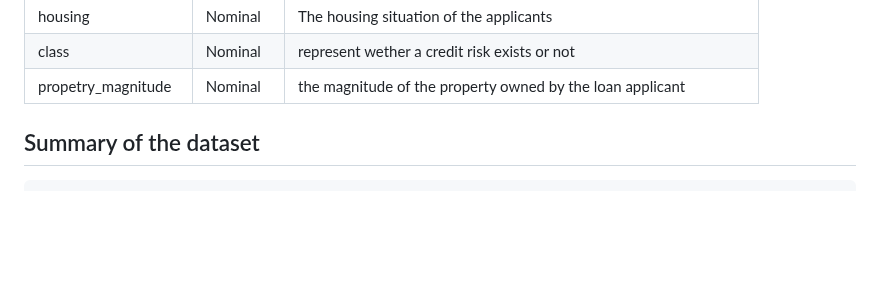
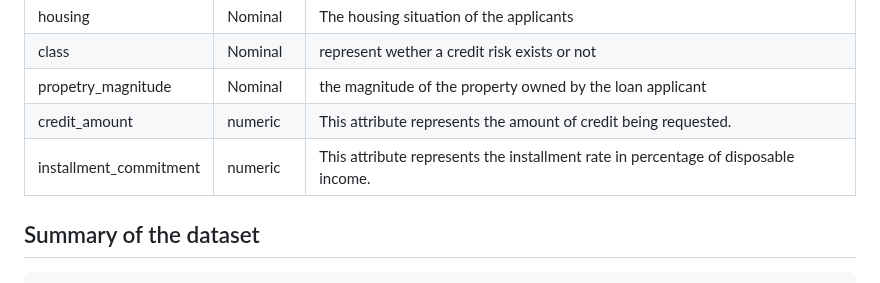
Before and after one commit to saraalkhoneen/Data-mining-6, a Markdown page: Customer credits notebook.md, the part around the change. Rendered like a GitHub page; blank space fills up the shorter version.

````diff
--- a/Customer credits notebook.md
+++ b/Customer credits notebook.md
@@ -28,7 +28,8 @@ The "class" attribute which describes whether the customer is a good or bad cred
 |housing            |Nominal     |The housing situation of the applicants|
 |class              |Nominal     |represent wether a credit risk exists or not |
 |propetry_magnitude |Nominal     |the magnitude of the property owned by the loan applicant         |
-
+|credit_amount |numeric     |This attribute represents the amount of credit being requested.  |
+|installment_commitment       |numeric     |This attribute represents the installment rate in percentage of disposable income.|
 ## Summary of the dataset
 
 ```R
````
